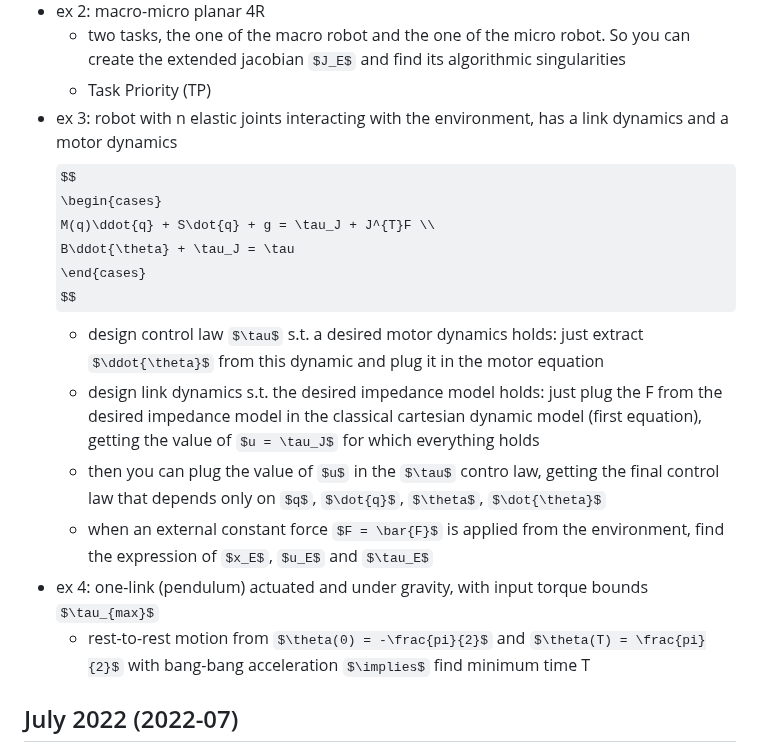
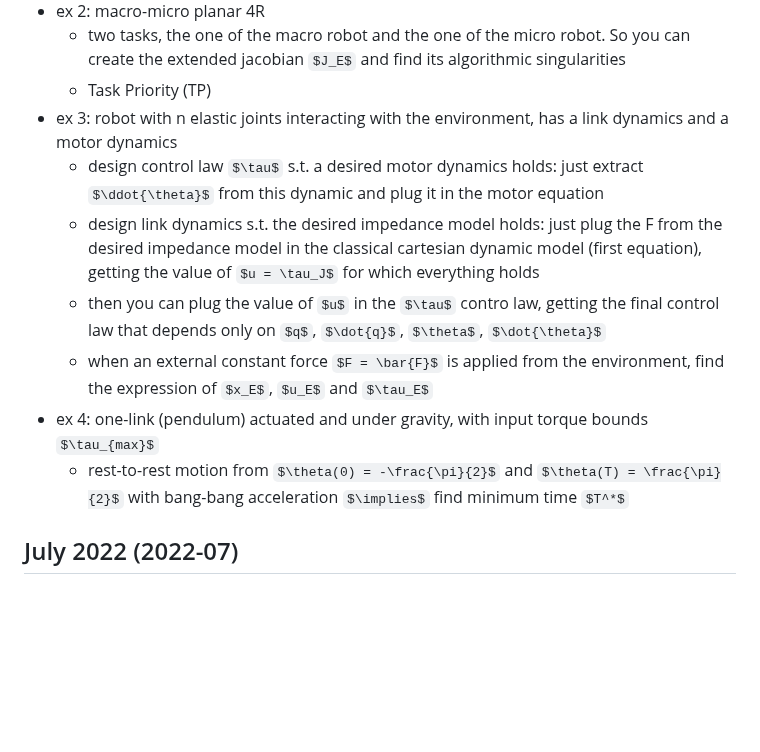
Before and after one commit to CogSP/uni-projects, a Markdown page: matlab-for-robotics/Robotics2/README.md, the part around one of its changes. GitHub-like rendering; some formulas as TeX source; blank space fills up the shorter version.

Commit message:
other readme fixes

```diff
--- a/matlab-for-robotics/Robotics2/README.md
+++ b/matlab-for-robotics/Robotics2/README.md
@@ -623,18 +623,12 @@
 	- two tasks, the one of the macro robot and the one of the micro robot. So you can create the extended jacobian $J_E$ and find its algorithmic singularities
 	- Task Priority (TP)
 - ex 3: robot with n elastic joints interacting with the environment, has a link dynamics and a motor dynamics
-$$
-\begin{cases}
-M(q)\ddot{q} + S\dot{q} + g = \tau_J + J^{T}F \\
-B\ddot{\theta} + \tau_J = \tau
-\end{cases}
-$$
 	- design control law $\tau$ s.t. a desired motor dynamics holds: just extract $\ddot{\theta}$ from this dynamic and plug it in the motor equation
 	- design link dynamics s.t. the desired impedance model holds: just plug the F from the desired impedance model in the classical cartesian dynamic model (first equation), getting the value of $u = \tau_J$ for which everything holds
 	- then you can plug the value of $u$ in the $\tau$ contro law, getting the final control law that depends only on $q$, $\dot{q}$, $\theta$, $\dot{\theta}$
 	- when an external constant force $F = \bar{F}$ is applied from the environment, find the expression of $x_E$, $u_E$ and $\tau_E$
 - ex 4: one-link (pendulum) actuated and under gravity, with input torque bounds $\tau_{max}$
-	- rest-to-rest motion from $\theta(0) = -\frac{pi}{2}$ and $\theta(T) = \frac{pi}{2}$ with bang-bang acceleration $\implies$ find minimum time T
+	- rest-to-rest motion from $\theta(0) = -\frac{\pi}{2}$ and $\theta(T) = \frac{\pi}{2}$ with bang-bang acceleration $\implies$ find minimum time $T^*$
 
 
 
```
Also changed, not shown: other parts of matlab-for-robotics/Robotics2/README.md (+6 -6 lines).
